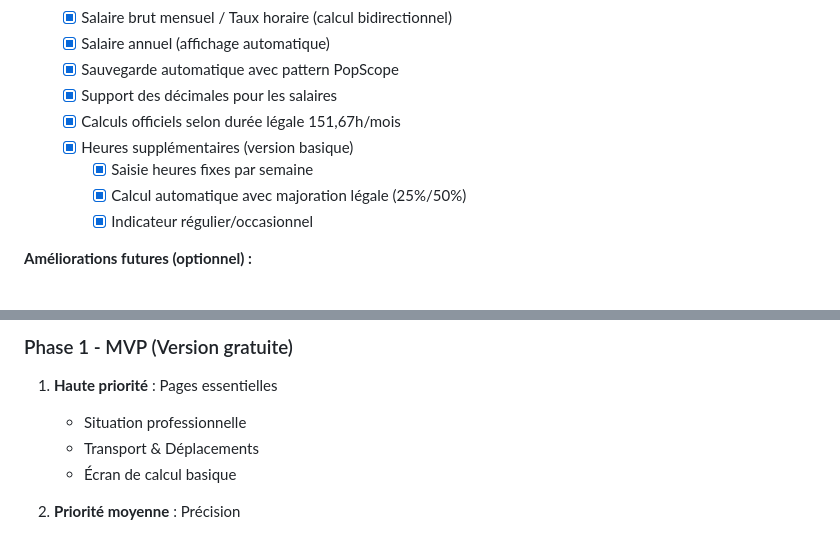
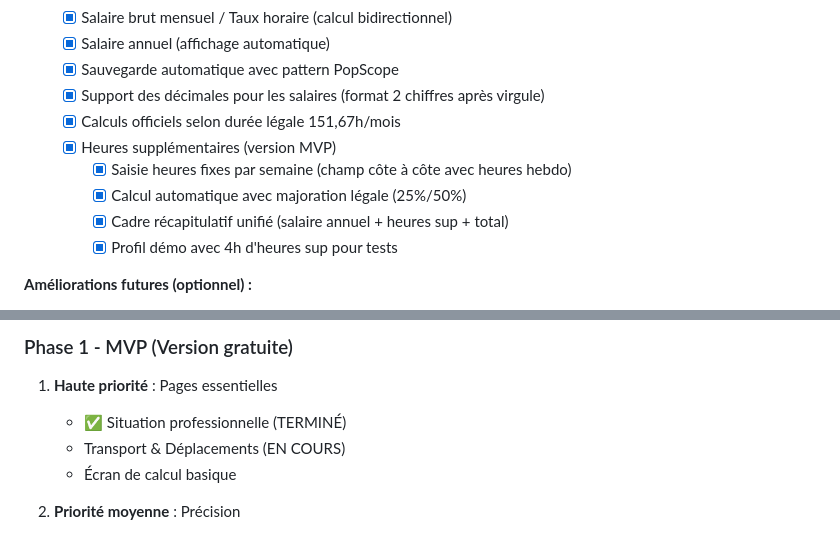
Before and after one commit to ShakaTry/job_cost, a Markdown page: ROADMAP.md, 2 parts joined by grey strips. Rendered like a GitHub page.

```diff
--- a/ROADMAP.md
+++ b/ROADMAP.md
@@ -24,12 +24,13 @@
   - [x] Salaire brut mensuel / Taux horaire (calcul bidirectionnel)
   - [x] Salaire annuel (affichage automatique)
   - [x] Sauvegarde automatique avec pattern PopScope
-  - [x] Support des décimales pour les salaires
+  - [x] Support des décimales pour les salaires (format 2 chiffres après virgule)
   - [x] Calculs officiels selon durée légale 151,67h/mois
-  - [x] Heures supplémentaires (version basique)
-    - [x] Saisie heures fixes par semaine
+  - [x] Heures supplémentaires (version MVP)
+    - [x] Saisie heures fixes par semaine (champ côte à côte avec heures hebdo)
     - [x] Calcul automatique avec majoration légale (25%/50%)
-    - [x] Indicateur régulier/occasionnel
+    - [x] Cadre récapitulatif unifié (salaire annuel + heures sup + total)
+    - [x] Profil démo avec 4h d'heures sup pour tests
 
 **Améliorations futures (optionnel) :**
 - [ ] Upload photo de profil fonctionnel
@@ -162,8 +163,8 @@
 
 ### Phase 1 - MVP (Version gratuite)
 1. **Haute priorité** : Pages essentielles
-   - Situation professionnelle
-   - Transport & Déplacements
+   - ✅ Situation professionnelle (TERMINÉ)
+   - Transport & Déplacements (EN COURS)
    - Écran de calcul basique
 
 2. **Priorité moyenne** : Précision
```
Also changed, not shown: CLAUDE.md (+11 -11 lines).
